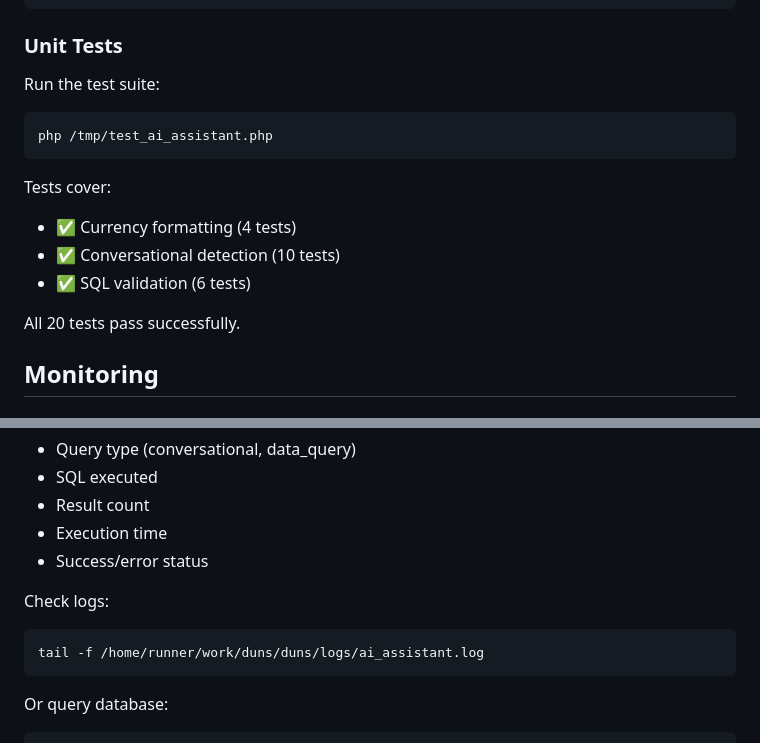
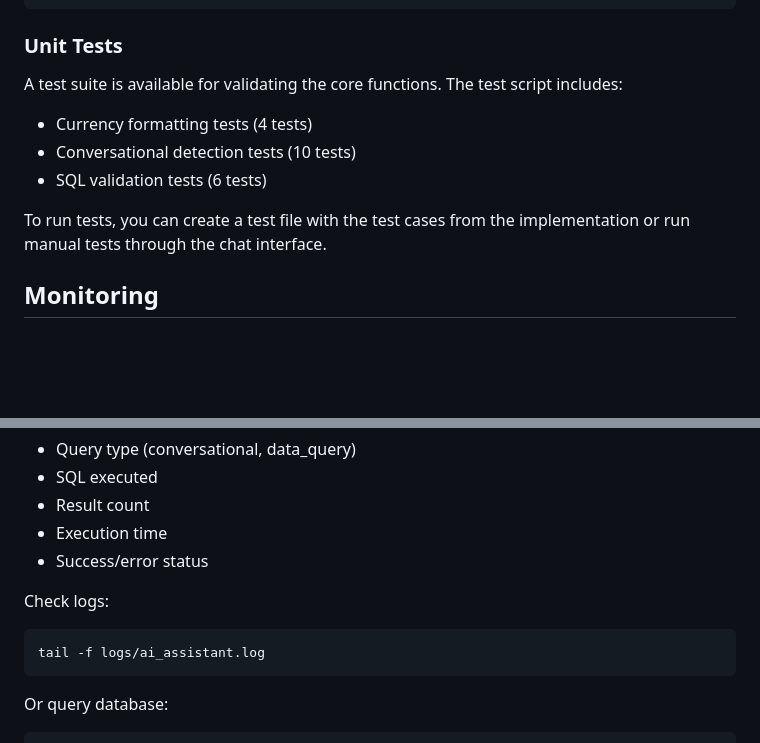
Before and after one commit to ellican/duns, a Markdown page: AI_FINANCIAL_ANALYSIS_GUIDE.md, 2 parts joined by grey strips. Drawn GitHub-style; blank space fills up the shorter version.

Commit message:
Fix documentation paths and test references based on code review feedback
Co-authored-by: ellican <238870602+ellican@users.noreply.github.com>

````diff
--- a/AI_FINANCIAL_ANALYSIS_GUIDE.md
+++ b/AI_FINANCIAL_ANALYSIS_GUIDE.md
@@ -334,17 +334,12 @@ Test the enhancements with these queries:
 
 ### Unit Tests
 
-Run the test suite:
-```bash
-php /tmp/test_ai_assistant.php
-```
+A test suite is available for validating the core functions. The test script includes:
+- Currency formatting tests (4 tests)
+- Conversational detection tests (10 tests)
+- SQL validation tests (6 tests)
 
-Tests cover:
-- ✅ Currency formatting (4 tests)
-- ✅ Conversational detection (10 tests)
-- ✅ SQL validation (6 tests)
-
-All 20 tests pass successfully.
+To run tests, you can create a test file with the test cases from the implementation or run manual tests through the chat interface.
 
 ## Monitoring
 
@@ -377,7 +372,7 @@ All interactions logged with:
 
 Check logs:
 ```bash
-tail -f /home/runner/work/duns/duns/logs/ai_assistant.log
+tail -f logs/ai_assistant.log
 ```
 
 Or query database:
````
